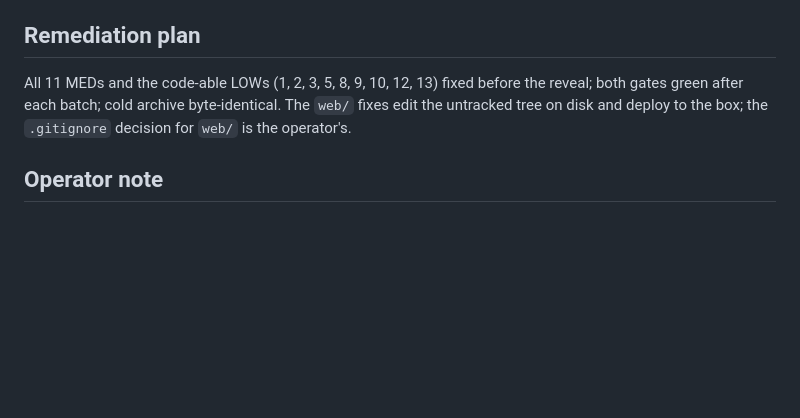
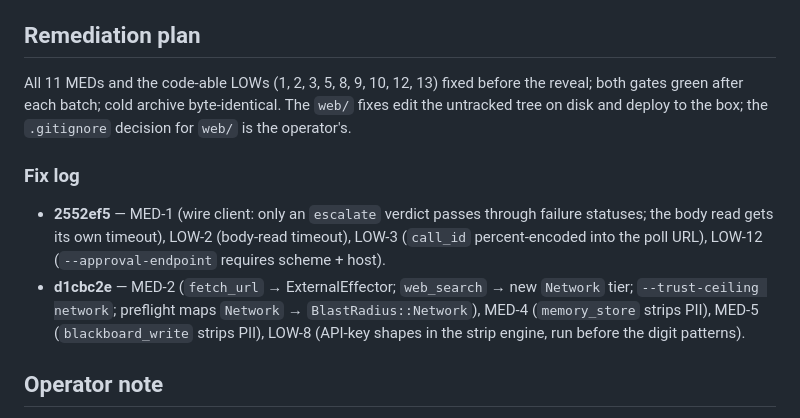
Before and after one commit to El-AI-Intelligence/amparo, a Markdown page: docs/security-audit-2026-08-31.md, the part around the change. Drawn GitHub-style; blank space fills up the shorter version.

Commit message:
docs: audit fix log — batches 2552ef5 and d1cbc2e

```diff
--- a/docs/security-audit-2026-08-31.md
+++ b/docs/security-audit-2026-08-31.md
@@ -140,6 +140,18 @@ before the reveal; both gates green after each batch; cold archive
 byte-identical. The `web/` fixes edit the untracked tree on disk and deploy
 to the box; the `.gitignore` decision for `web/` is the operator's.
 
+### Fix log
+
+- **2552ef5** — MED-1 (wire client: only an `escalate` verdict passes
+  through failure statuses; the body read gets its own timeout), LOW-2
+  (body-read timeout), LOW-3 (`call_id` percent-encoded into the poll
+  URL), LOW-12 (`--approval-endpoint` requires scheme + host).
+- **d1cbc2e** — MED-2 (`fetch_url` → ExternalEffector; `web_search` →
+  new `Network` tier; `--trust-ceiling network`; preflight maps `Network`
+  → `BlastRadius::Network`), MED-4 (`memory_store` strips PII), MED-5
+  (`blackboard_write` strips PII), LOW-8 (API-key shapes in the strip
+  engine, run before the digit patterns).
+
 ## Operator note
 
 The audit is the prerequisite, not the decision: making the repo public and
```
